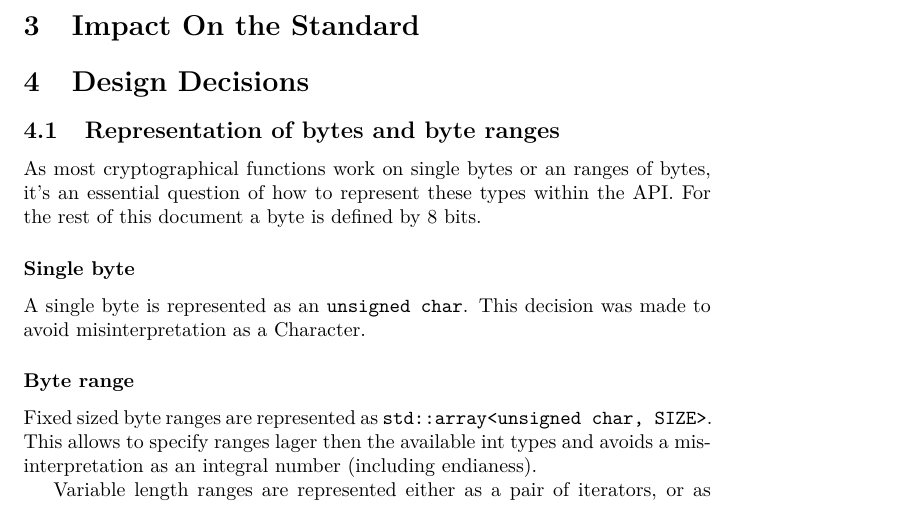
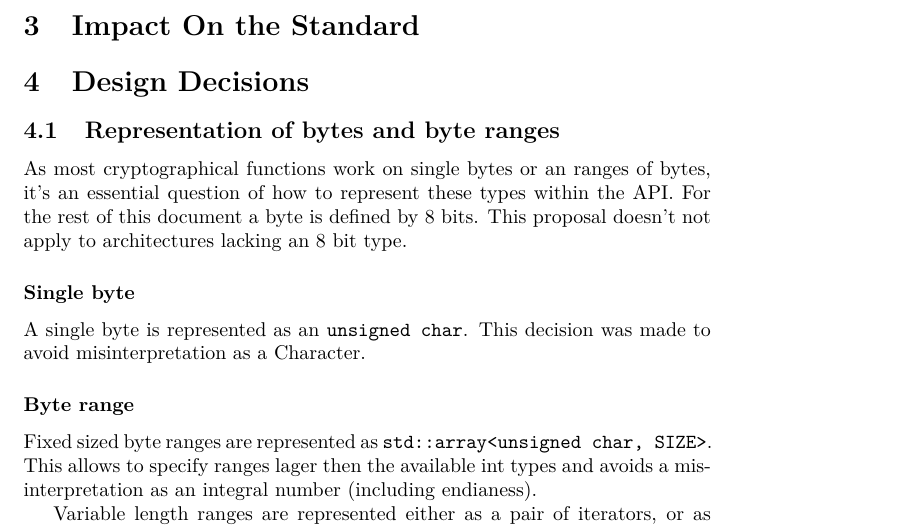
Before and after one commit to markus-mayer/std-crypto, a LaTeX document (proposal/proposal.tex): part of page 3 of 4, cut so that both start at the same text. Compiled offline with pdfLaTeX.

Commit message:
state that this proposal only applies to architecture with an 8 bit type

```diff
--- a/proposal/proposal.tex
+++ b/proposal/proposal.tex
@@ -37,7 +37,7 @@
 \section{Impact On the Standard}
 \section{Design Decisions}
 \subsection{Representation of bytes and byte ranges}
-As most cryptographical functions work on single bytes or an ranges of bytes, it's an essential question of how to represent these types within the API. For the rest of this document a byte is defined by 8 bits.
+As most cryptographical functions work on single bytes or an ranges of bytes, it's an essential question of how to represent these types within the API. For the rest of this document a byte is defined by 8 bits. This proposal doesn't not apply to architectures lacking an 8 bit type.
 \subsubsection*{Single byte}
 A single byte is represented as an \texttt{unsigned char}. This decision was made to avoid misinterpretation as a Character.
 
```
